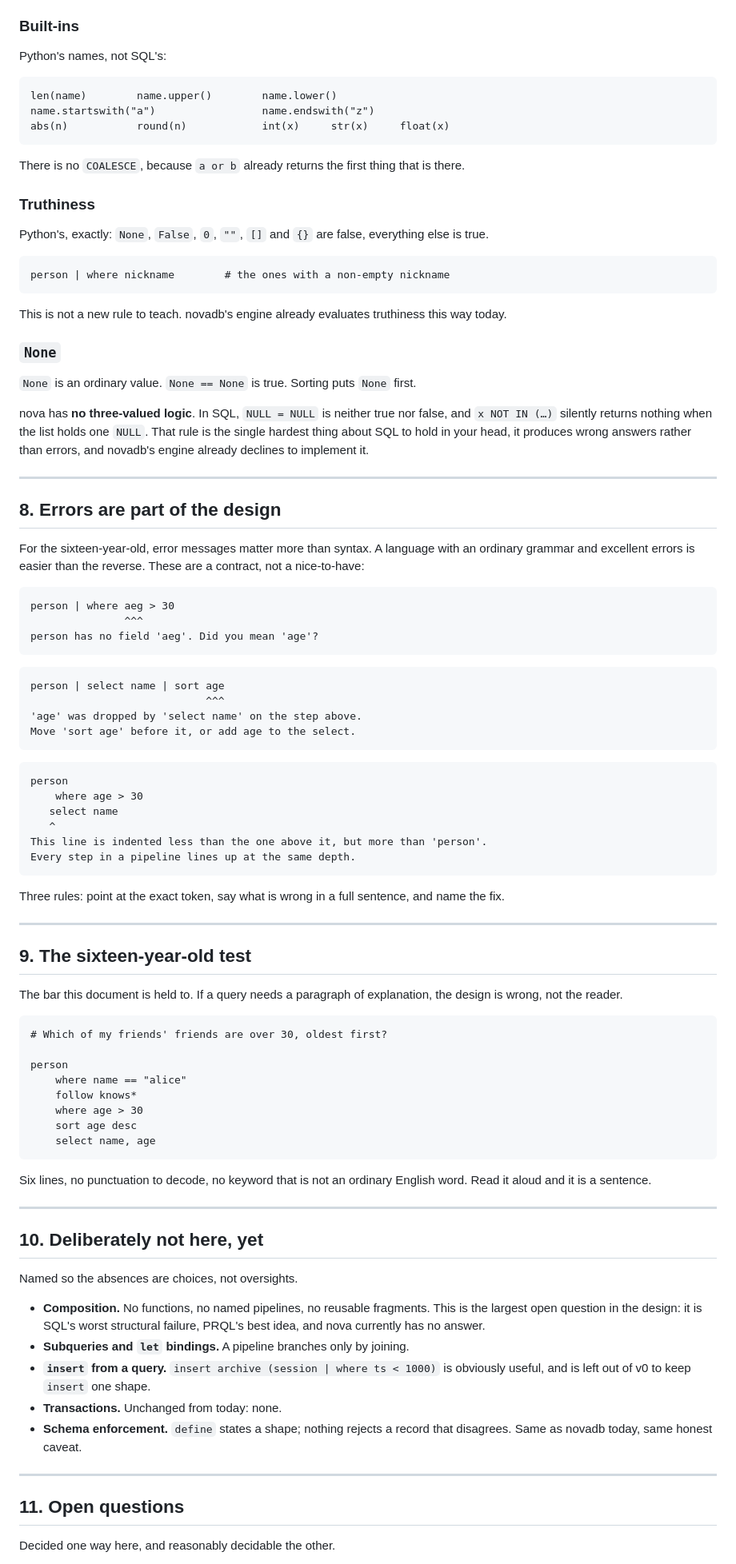
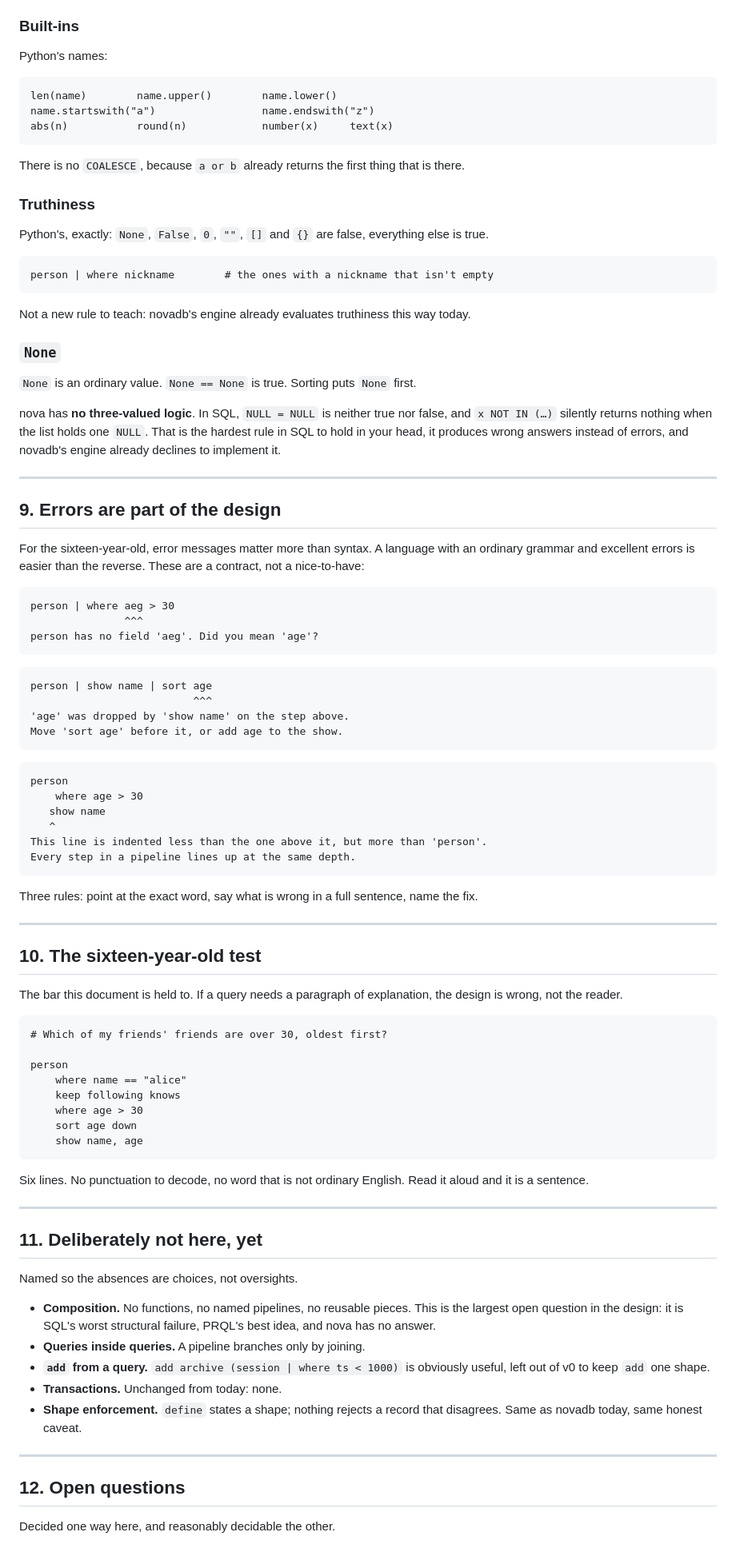
Before and after one commit to FISEM/novadb, a Markdown page: docs/language.md, the part around one of its changes. Shown at 80% size. Rendered like a GitHub page.

````diff
--- a/docs/language.md
+++ b/docs/language.md
@@ -317,12 +365,12 @@ keep a trap it has already named.
 
 ### Built-ins
 
-Python's names, not SQL's:
+Python's names:
 
 ```
 len(name)        name.upper()        name.lower()
 name.startswith("a")                 name.endswith("z")
-abs(n)           round(n)            int(x)     str(x)     float(x)
+abs(n)           round(n)            number(x)     text(x)
 ```
 
 There is no `COALESCE`, because `a or b` already returns the first thing
@@ -334,11 +382,11 @@ Python's, exactly: `None`, `False`, `0`, `""`, `[]` and `{}` are false,
 everything else is true.
 
 ```
-person | where nickname        # the ones with a non-empty nickname
+person | where nickname        # the ones with a nickname that isn't empty
 ```
 
-This is not a new rule to teach. novadb's engine already evaluates
-truthiness this way today.
+Not a new rule to teach: novadb's engine already evaluates truthiness this
+way today.
 
 ### `None`
 
@@ -347,13 +395,13 @@ first.
 
 nova has **no three-valued logic**. In SQL, `NULL = NULL` is neither true
 nor false, and `x NOT IN (…)` silently returns nothing when the list holds
-one `NULL`. That rule is the single hardest thing about SQL to hold in your
-head, it produces wrong answers rather than errors, and novadb's engine
-already declines to implement it.
+one `NULL`. That is the hardest rule in SQL to hold in your head, it
+produces wrong answers instead of errors, and novadb's engine already
+declines to implement it.
 
 ---
 
-## 8. Errors are part of the design
+## 9. Errors are part of the design
 
 For the sixteen-year-old, error messages matter more than syntax. A language
 with an ordinary grammar and excellent errors is easier than the reverse.
@@ -366,27 +414,27 @@ person has no field 'aeg'. Did you mean 'age'?
 ```
 
 ```
-person | select name | sort age
-                            ^^^
-'age' was dropped by 'select name' on the step above.
-Move 'sort age' before it, or add age to the select.
+person | show name | sort age
+                          ^^^
+'age' was dropped by 'show name' on the step above.
+Move 'sort age' before it, or add age to the show.
 ```
 
 ```
 person
     where age > 30
-   select name
+   show name
    ^
 This line is indented less than the one above it, but more than 'person'.
 Every step in a pipeline lines up at the same depth.
 ```
 
-Three rules: point at the exact token, say what is wrong in a full sentence,
-and name the fix.
+Three rules: point at the exact word, say what is wrong in a full sentence,
+name the fix.
 
 ---
 
-## 9. The sixteen-year-old test
+## 10. The sixteen-year-old test
 
 The bar this document is held to. If a query needs a paragraph of
 explanation, the design is wrong, not the reader.
@@ -396,34 +444,34 @@ explanation, the design is wrong, not the reader.
 
 person
     where name == "alice"
-    follow knows*
+    keep following knows
     where age > 30
-    sort age desc
-    select name, age
+    sort age down
+    show name, age
 ```
 
-Six lines, no punctuation to decode, no keyword that is not an ordinary
-English word. Read it aloud and it is a sentence.
+Six lines. No punctuation to decode, no word that is not ordinary English.
+Read it aloud and it is a sentence.
 
 ---
 
-## 10. Deliberately not here, yet
+## 11. Deliberately not here, yet
 
 Named so the absences are choices, not oversights.
 
-- **Composition.** No functions, no named pipelines, no reusable fragments.
+- **Composition.** No functions, no named pipelines, no reusable pieces.
   This is the largest open question in the design: it is SQL's worst
-  structural failure, PRQL's best idea, and nova currently has no answer.
-- **Subqueries and `let` bindings.** A pipeline branches only by joining.
-- **`insert` from a query.** `insert archive (session | where ts < 1000)`
-  is obviously useful, and is left out of v0 to keep `insert` one shape.
+  structural failure, PRQL's best idea, and nova has no answer.
+- **Queries inside queries.** A pipeline branches only by joining.
+- **`add` from a query.** `add archive (session | where ts < 1000)` is
+  obviously useful, left out of v0 to keep `add` one shape.
 - **Transactions.** Unchanged from today: none.
-- **Schema enforcement.** `define` states a shape; nothing rejects a record
+- **Shape enforcement.** `define` states a shape; nothing rejects a record
   that disagrees. Same as novadb today, same honest caveat.
 
 ---
 
-## 11. Open questions
+## 12. Open questions
 
 Decided one way here, and reasonably decidable the other.
 
````
Also changed, not shown: other parts of docs/language.md (+150 -101 lines).
